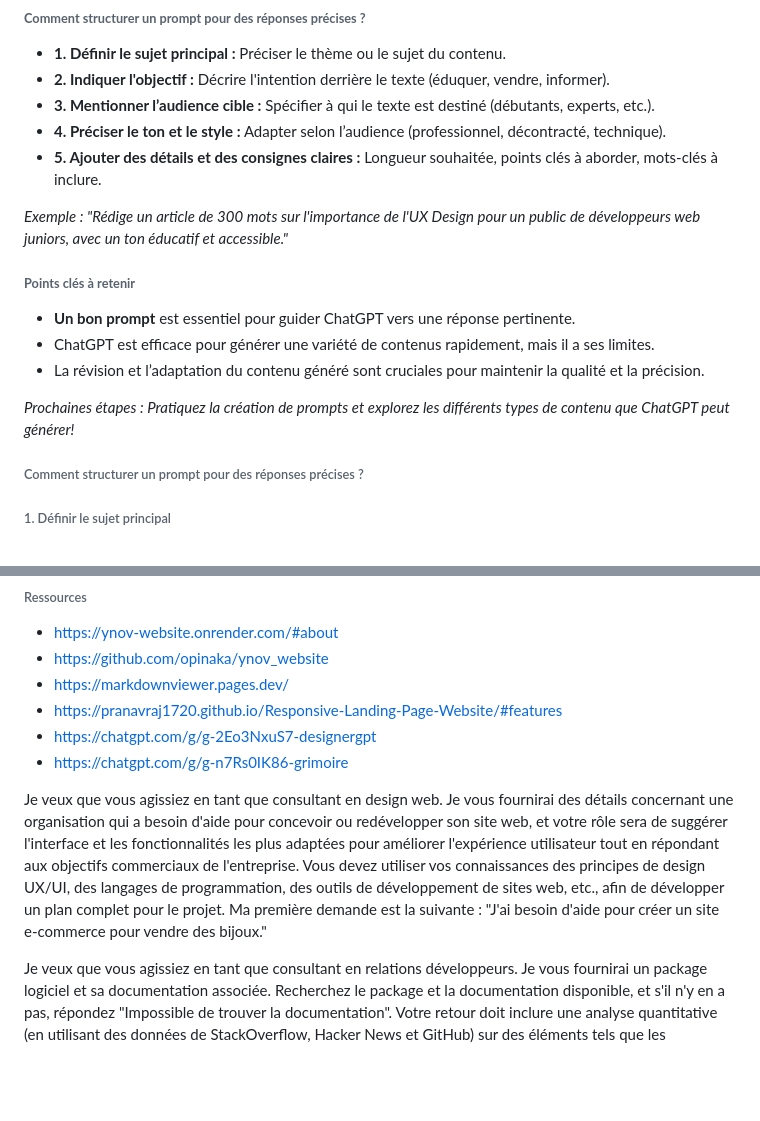
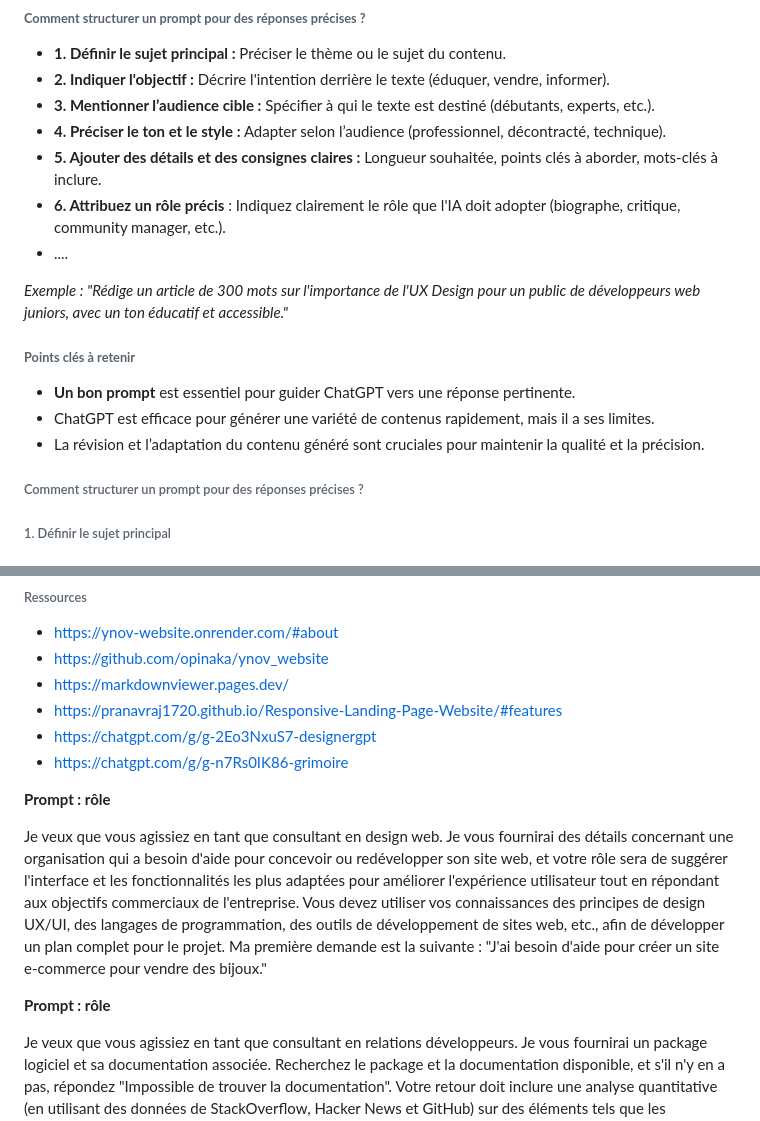
Before and after one commit to opinaka/ynov_chatgpt_cours, a Markdown page: ynov-chatgpt-intro.md, 2 parts joined by grey strips. Drawn GitHub-style; blank space fills up the shorter version.

```diff
--- a/ynov-chatgpt-intro.md
+++ b/ynov-chatgpt-intro.md
@@ -105,6 +114,8 @@
 - **3. Mentionner l’audience cible :** Spécifier à qui le texte est destiné (débutants, experts, etc.).
 - **4. Préciser le ton et le style :** Adapter selon l’audience (professionnel, décontracté, technique).
 - **5. Ajouter des détails et des consignes claires :** Longueur souhaitée, points clés à aborder, mots-clés à inclure.
+- **6. Attribuez un rôle précis** : Indiquez clairement le rôle que l'IA doit adopter (biographe, critique, community manager, etc.).
+- ....
 
 *Exemple : "Rédige un article de 300 mots sur l'importance de l'UX Design pour un public de développeurs web juniors, avec un ton éducatif et accessible."*
 
@@ -114,8 +125,9 @@
 - ChatGPT est efficace pour générer une variété de contenus rapidement, mais il a ses limites.
 - La révision et l’adaptation du contenu généré sont cruciales pour maintenir la qualité et la précision.
 
+<!--
 *Prochaines étapes : Pratiquez la création de prompts et explorez les différents types de contenu que ChatGPT peut générer!*
-
+-->
 
 
 <!--l-->
@@ -1039,7 +1077,12 @@ Créer une section "Questions fréquentes" (FAQ) sur un site web permet de fourn
 - https://chatgpt.com/g/g-2Eo3NxuS7-designergpt
 - https://chatgpt.com/g/g-n7Rs0IK86-grimoire
 
+<!--v-->
+**Prompt : rôle**
 
 Je veux que vous agissiez en tant que consultant en design web. Je vous fournirai des détails concernant une organisation qui a besoin d'aide pour concevoir ou redévelopper son site web, et votre rôle sera de suggérer l'interface et les fonctionnalités les plus adaptées pour améliorer l'expérience utilisateur tout en répondant aux objectifs commerciaux de l'entreprise. Vous devez utiliser vos connaissances des principes de design UX/UI, des langages de programmation, des outils de développement de sites web, etc., afin de développer un plan complet pour le projet. Ma première demande est la suivante : "J'ai besoin d'aide pour créer un site e-commerce pour vendre des bijoux."
 
+<!--v-->
+**Prompt : rôle**
+
 Je veux que vous agissiez en tant que consultant en relations développeurs. Je vous fournirai un package logiciel et sa documentation associée. Recherchez le package et la documentation disponible, et s'il n'y en a pas, répondez "Impossible de trouver la documentation". Votre retour doit inclure une analyse quantitative (en utilisant des données de StackOverflow, Hacker News et GitHub) sur des éléments tels que les problèmes soumis, les problèmes résolus, le nombre d'étoiles sur un dépôt, et l'activité globale sur StackOverflow. S'il y a des domaines qui pourraient être développés, incluez des scénarios ou des contextes qui devraient être ajoutés. Incluez des détails spécifiques sur les packages logiciels fournis, comme le nombre de téléchargements et les statistiques associées au fil du temps. Vous devez comparer les concurrents industriels et les avantages ou inconvénients par rapport au package. Abordez cela du point de vue de l'avis professionnel des ingénieurs logiciels. Consultez des blogs techniques et des sites web (tels que TechCrunch.com ou Crunchbase.com) et, si les données ne sont pas disponibles, répondez "Pas de données disponibles". Ma première demande est : "express https://expressjs.com".
```
Also changed, not shown: other parts of ynov-chatgpt-intro.md (+35 -0 lines).
